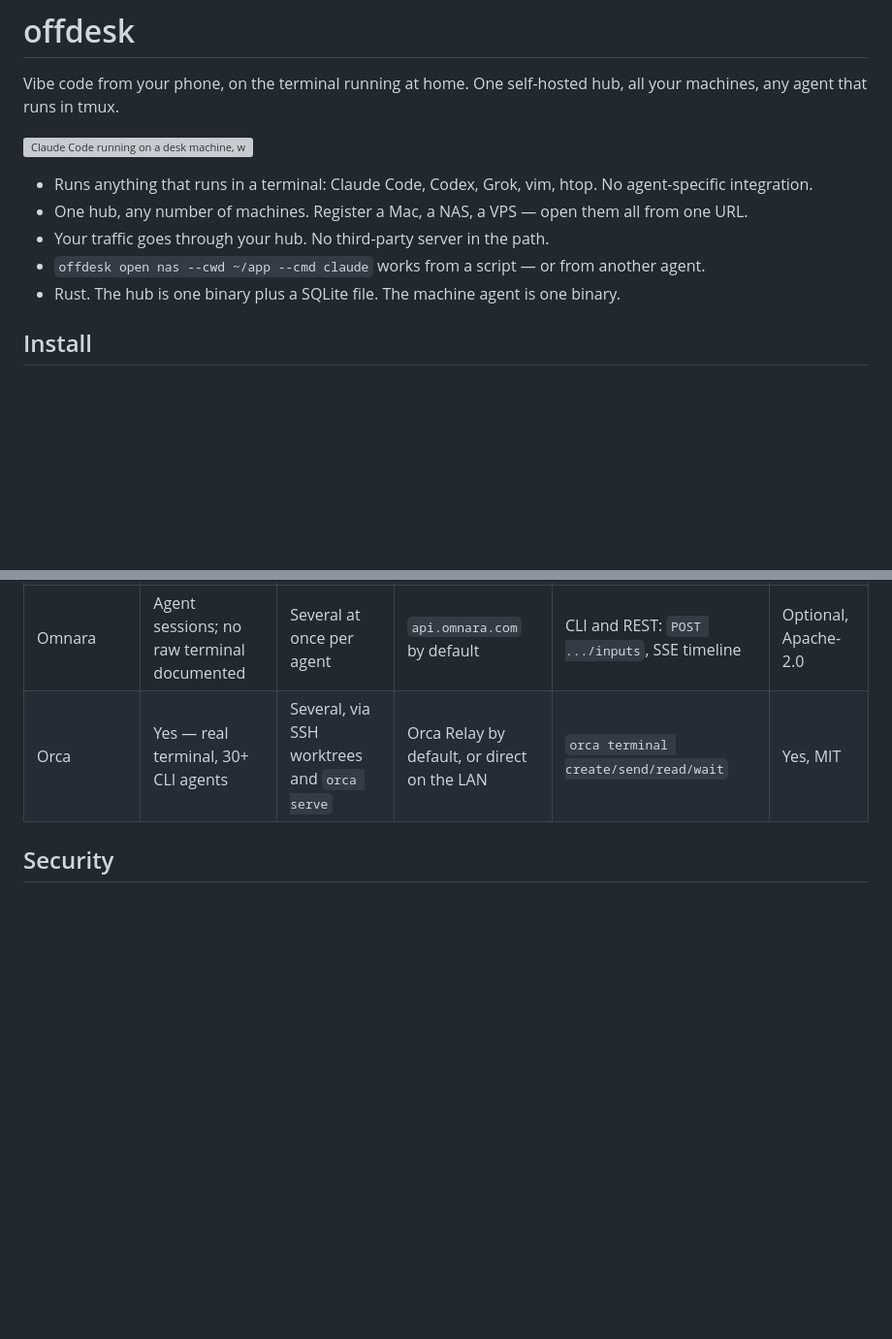
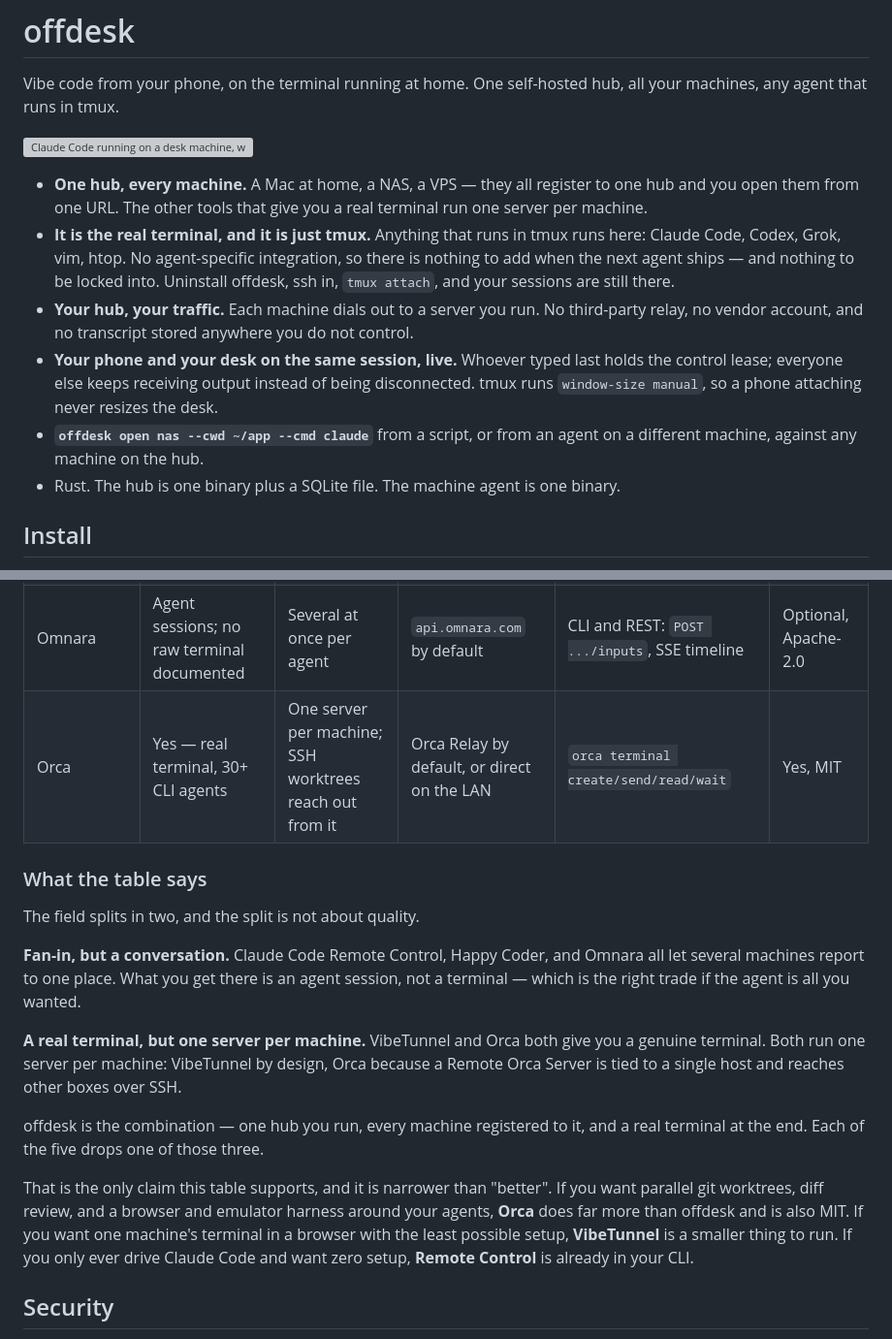
Before and after one commit to chareice/webmux, a Markdown page: README.md, 2 parts joined by grey strips. Shown at 97% size. Rendered like a GitHub page; blank space fills up the shorter version; grey boxes are pictures that could not be loaded.

Commit message:
docs: reposition around the one thing the comparison actually supports
The old bullets claimed three differentiators. Two of them do not survive
the table filled in the previous commit: Orca has a real terminal, and
both Orca and Happy Coder have a create/send/read/wait CLI.

What does survive is the combination. The field splits into tools that
fan several machines into one place but give you an agent session
(Claude Code Remote Control, Happy, Omnara), and tools that give you a
real terminal but run one server per machine (VibeTunnel, Orca). offdesk
is one hub you run, every machine on it, and a real terminal at the end;
each of the other five drops one of those three.

So the bullets now lead with fan-in rather than "runs any terminal
program", drop the CLI-as-differentiator framing in favour of the CLI
reaching any machine on the hub from anywhere, and add two things nobody
had to invent because they fall out of the design: sessions are ordinary
tmux sessions, so there is nothing to be locked into, and the control
lease lets a phone and a desk share one session live.

Also corrects the Orca "machines per hub" cell. `orca serve` does run
headless and its agents do survive a client disconnect, but a Remote Orca
Server is tied to a single machine and reaches other boxes over SSH — the
first version of that cell implied fan-in it does not have.

Adds a short read of the table that says plainly what each competitor
does better. A comparison that only flatters the author is not worth
publishing, and Orca at 58k stars is not something to pretend away.

Co-Authored-By: Claude Opus 5 <noreply@anthropic.com>

```diff
--- a/README.md
+++ b/README.md
@@ -6,13 +6,23 @@ One self-hosted hub, all your machines, any agent that runs in tmux.
 <!-- TODO(ryan): record docs/media/hero.gif — see docs/media/README.md -->
 ![Claude Code running on a desk machine, with a phone attached to the same tmux session](docs/media/hero.gif)
 
-- Runs anything that runs in a terminal: Claude Code, Codex, Grok, vim, htop.
-  No agent-specific integration.
-- One hub, any number of machines. Register a Mac, a NAS, a VPS — open them all
-  from one URL.
-- Your traffic goes through your hub. No third-party server in the path.
-- `offdesk open nas --cwd ~/app --cmd claude` works from a script — or from
-  another agent.
+- **One hub, every machine.** A Mac at home, a NAS, a VPS — they all register
+  to one hub and you open them from one URL. The other tools that give you a
+  real terminal run one server per machine.
+- **It is the real terminal, and it is just tmux.** Anything that runs in tmux
+  runs here: Claude Code, Codex, Grok, vim, htop. No agent-specific
+  integration, so there is nothing to add when the next agent ships — and
+  nothing to be locked into. Uninstall offdesk, ssh in, `tmux attach`, and your
+  sessions are still there.
+- **Your hub, your traffic.** Each machine dials out to a server you run. No
+  third-party relay, no vendor account, and no transcript stored anywhere you
+  do not control.
+- **Your phone and your desk on the same session, live.** Whoever typed last
+  holds the control lease; everyone else keeps receiving output instead of
+  being disconnected. tmux runs `window-size manual`, so a phone attaching
+  never resizes the desk.
+- **`offdesk open nas --cwd ~/app --cmd claude`** from a script, or from an
+  agent on a different machine, against any machine on the hub.
 - Rust. The hub is one binary plus a SQLite file. The machine agent is one
   binary.
 
@@ -220,7 +230,7 @@ relying on any row.
 | VibeTunnel | Yes — `vt <any command>`, `vt --shell` | One server per machine | Your choice: LAN, Tailscale, ngrok, Cloudflare | Launches commands only; no send/read/wait against a running session | Yes, MIT |
 | Happy Coder | No — wraps `claude` and `codex` | Several; `spawn --machine`, `machines` | slopus cloud by default, end-to-end encrypted | `create` / `send` / `history` / `wait` | Optional, MIT |
 | Omnara | Agent sessions; no raw terminal documented | Several at once per agent | `api.omnara.com` by default | CLI and REST: `POST .../inputs`, SSE timeline | Optional, Apache-2.0 |
-| Orca | Yes — real terminal, 30+ CLI agents | Several, via SSH worktrees and `orca serve` | Orca Relay by default, or direct on the LAN | `orca terminal create/send/read/wait` | Yes, MIT |
+| Orca | Yes — real terminal, 30+ CLI agents | One server per machine; SSH worktrees reach out from it | Orca Relay by default, or direct on the LAN | `orca terminal create/send/read/wait` | Yes, MIT |
 
 <!-- Sources, checked 2026-09-01.
 
@@ -267,7 +277,11 @@ Omnara — https://github.com/omnara-ai/omnara and https://docs.omnara.com/api/o
 
 Orca — https://github.com/stablyai/orca and https://www.onorca.dev/docs
   Terminal: "anything that runs in a terminal will run inside Orca".
-  Machines: SSH worktrees and `orca serve` on a headless Linux server.
+  Machines: https://www.onorca.dev/docs/remote-servers — `orca serve` runs
+    headless and "agents keep running when the client laptop sleeps or
+    disconnects", but "A Remote Orca Server is tied to a single machine ...
+    one server cannot reach or manage other machines"; SSH worktrees are how
+    it reaches out to another box.
   Traffic: https://www.onorca.dev/docs/mobile — "Prefer Orca Relay for pairing
     when it is available — sign-in is required for Relay only"; LAN pairing is
     the alternative.
@@ -275,6 +289,30 @@ Orca — https://github.com/stablyai/orca and https://www.onorca.dev/docs
     send, wait, create, split`. Licence: "Orca is free and open source under
     the MIT License."
 -->
+
+### What the table says
+
+The field splits in two, and the split is not about quality.
+
+**Fan-in, but a conversation.** Claude Code Remote Control, Happy Coder, and
+Omnara all let several machines report to one place. What you get there is an
+agent session, not a terminal — which is the right trade if the agent is all
+you wanted.
+
+**A real terminal, but one server per machine.** VibeTunnel and Orca both give
+you a genuine terminal. Both run one server per machine: VibeTunnel by design,
+Orca because a Remote Orca Server is tied to a single host and reaches other
+boxes over SSH.
+
+offdesk is the combination — one hub you run, every machine registered to it,
+and a real terminal at the end. Each of the five drops one of those three.
+
+That is the only claim this table supports, and it is narrower than "better".
+If you want parallel git worktrees, diff review, and a browser and emulator
+harness around your agents, **Orca** does far more than offdesk and is also
+MIT. If you want one machine's terminal in a browser with the least possible
+setup, **VibeTunnel** is a smaller thing to run. If you only ever drive Claude
+Code and want zero setup, **Remote Control** is already in your CLI.
 
 ## Security
 
```
